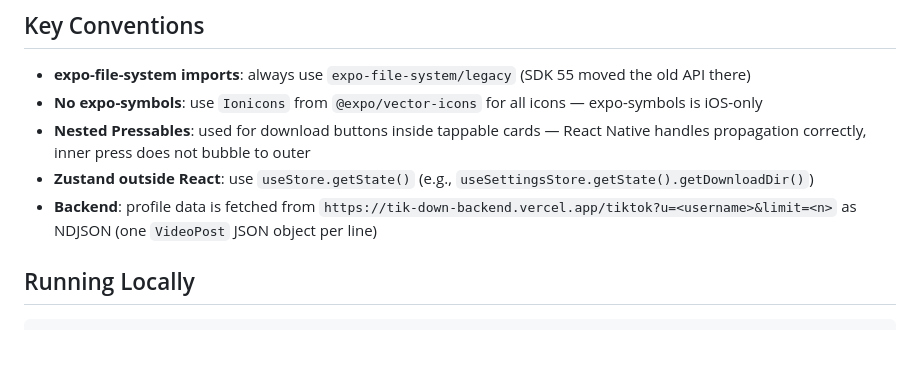
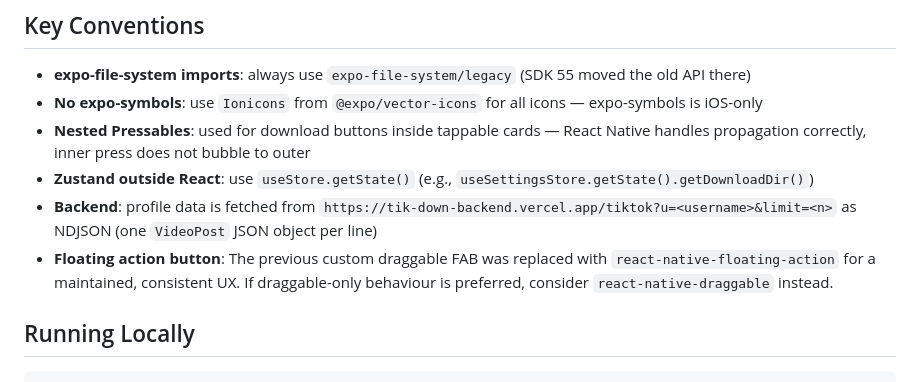
Before and after one commit to heisdezz/tik-down, a Markdown page: AGENTS.md, the part around the change. Rendered like a GitHub page; blank space fills up the shorter version.

Commit message:
Docs: note use of react-native-floating-action for GlobalFab\n\nCo-authored-by: Copilot <223556219+Copilot@users.noreply.github.com>

```diff
--- a/AGENTS.md
+++ b/AGENTS.md
@@ -127,6 +127,7 @@ On first launch `_layout.tsx` shows `<FolderPickerModal>` to let the user choose
 - **Nested Pressables**: used for download buttons inside tappable cards — React Native handles propagation correctly, inner press does not bubble to outer
 - **Zustand outside React**: use `useStore.getState()` (e.g., `useSettingsStore.getState().getDownloadDir()`)
 - **Backend**: profile data is fetched from `https://tik-down-backend.vercel.app/tiktok?u=<username>&limit=<n>` as NDJSON (one `VideoPost` JSON object per line)
+- **Floating action button**: The previous custom draggable FAB was replaced with `react-native-floating-action` for a maintained, consistent UX. If draggable-only behaviour is preferred, consider `react-native-draggable` instead.
 
 ## Running Locally
 
```
